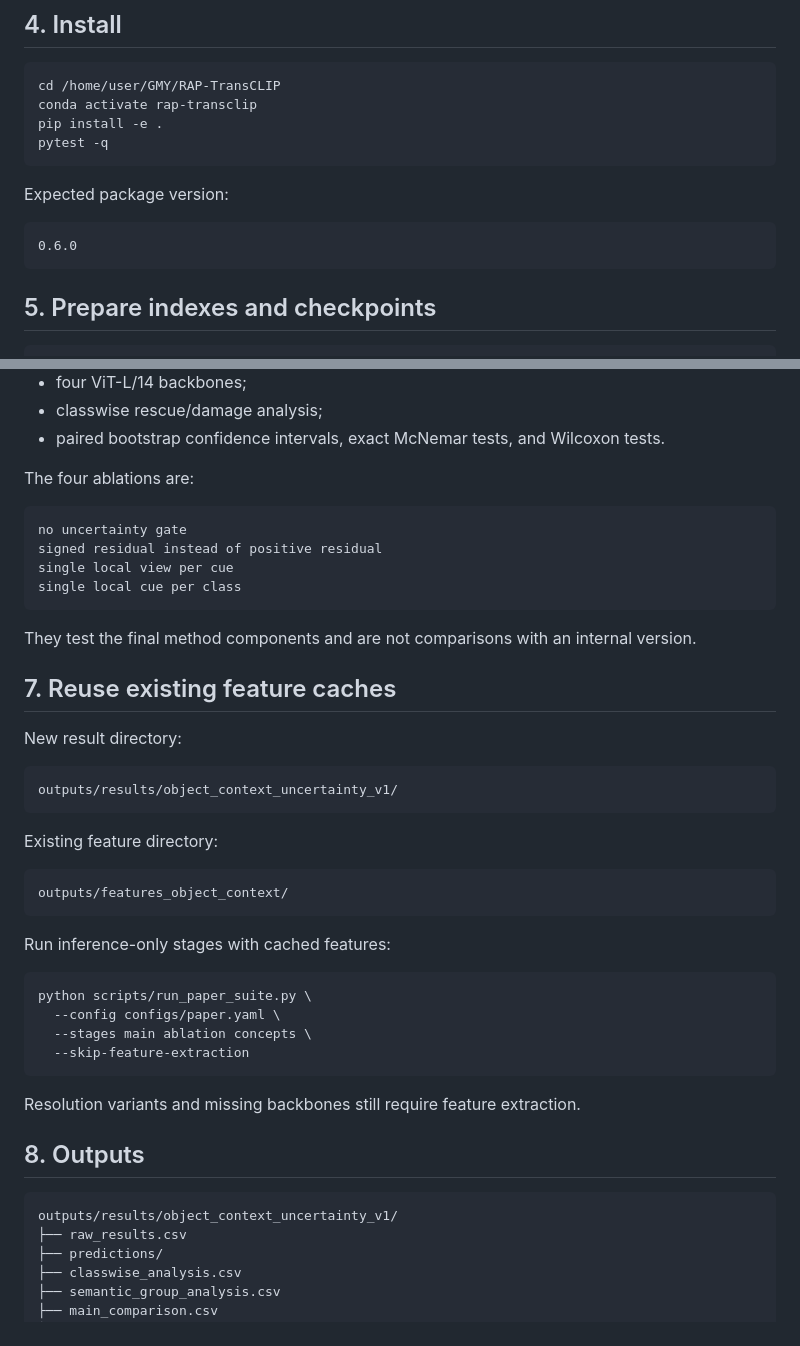
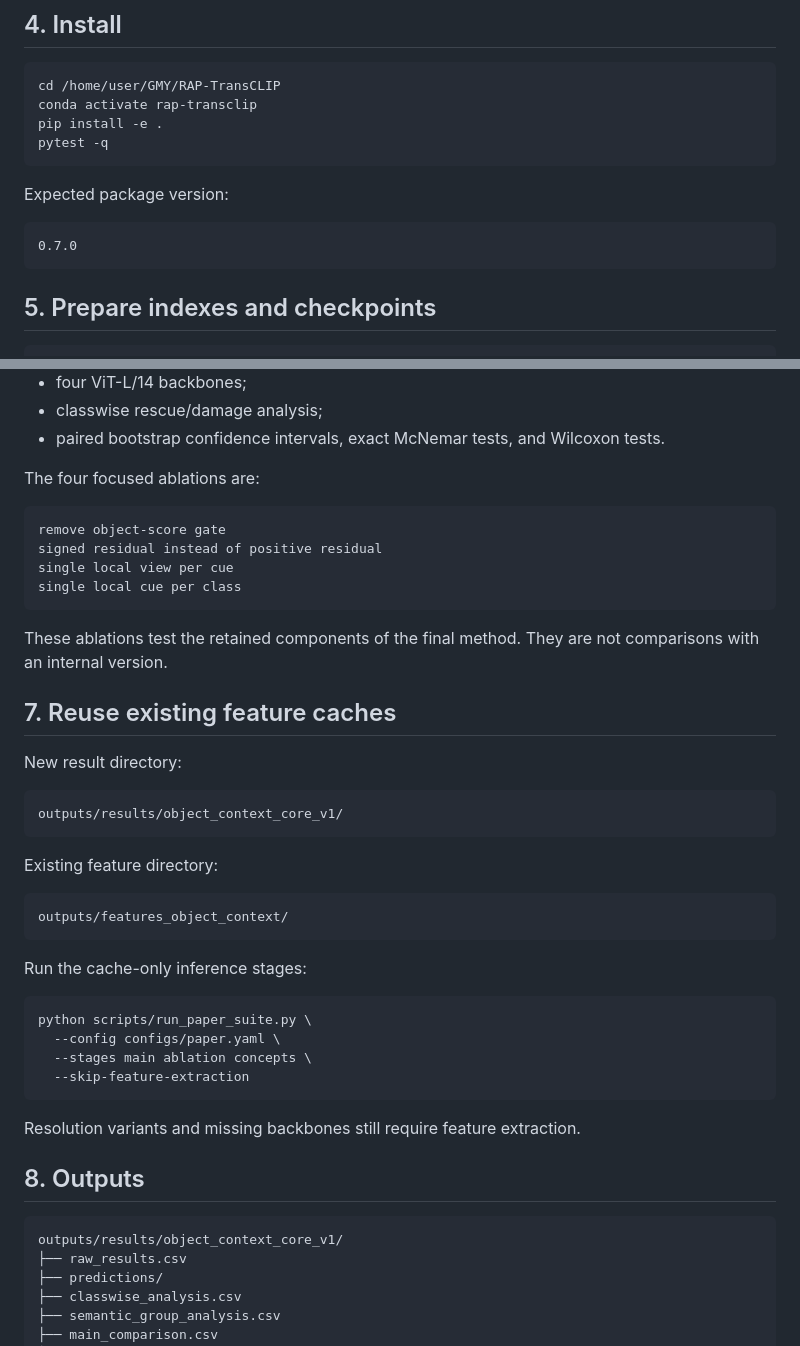
Before and after one commit to 1781988/RAP-TransCLIP, a Markdown page: README.md, 2 parts joined by grey strips. Drawn GitHub-style.

````diff
--- a/README.md
+++ b/README.md
@@ -98,7 +100,7 @@ pytest -q
 Expected package version:
 
 ```text
-0.6.0
+0.7.0
 ```
 
 ## 5. Prepare indexes and checkpoints
@@ -141,23 +143,23 @@ The suite is resumable and runs:
 - classwise rescue/damage analysis;
 - paired bootstrap confidence intervals, exact McNemar tests, and Wilcoxon tests.
 
-The four ablations are:
+The four focused ablations are:
 
 ```text
-no uncertainty gate
+remove object-score gate
 signed residual instead of positive residual
 single local view per cue
 single local cue per class
 ```
 
-They test the final method components and are not comparisons with an internal version.
+These ablations test the retained components of the final method. They are not comparisons with an internal version.
 
 ## 7. Reuse existing feature caches
 
 New result directory:
 
 ```text
-outputs/results/object_context_uncertainty_v1/
+outputs/results/object_context_core_v1/
 ```
 
 Existing feature directory:
@@ -166,7 +168,7 @@ Existing feature directory:
 outputs/features_object_context/
 ```
 
-Run inference-only stages with cached features:
+Run the cache-only inference stages:
 
 ```bash
 python scripts/run_paper_suite.py \
@@ -180,7 +182,7 @@ Resolution variants and missing backbones still require feature extraction.
 ## 8. Outputs
 
 ```text
-outputs/results/object_context_uncertainty_v1/
+outputs/results/object_context_core_v1/
 ├── raw_results.csv
 ├── predictions/
 ├── classwise_analysis.csv
````
Also changed, not shown: other parts of README.md (+20 -18 lines).
